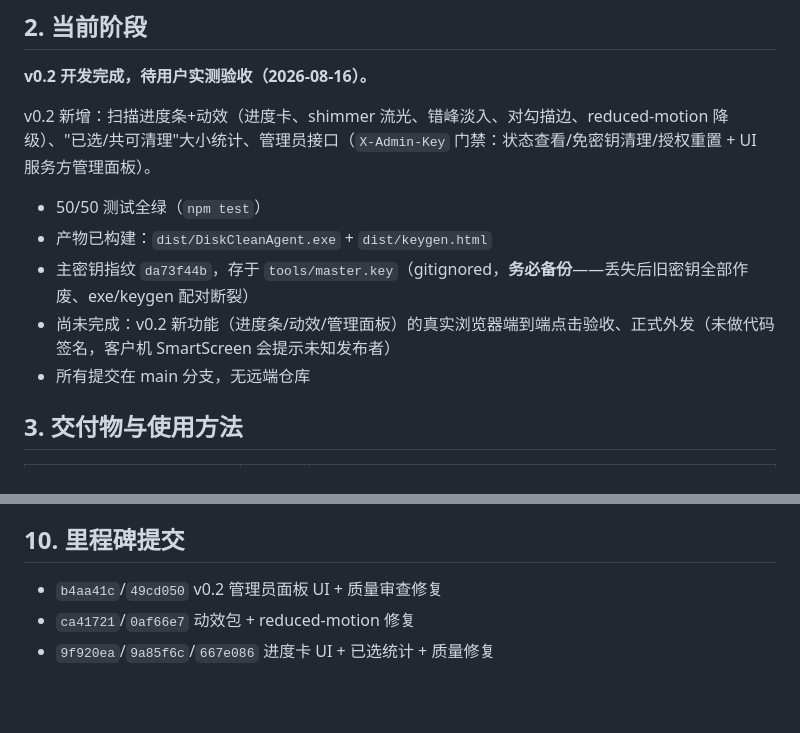
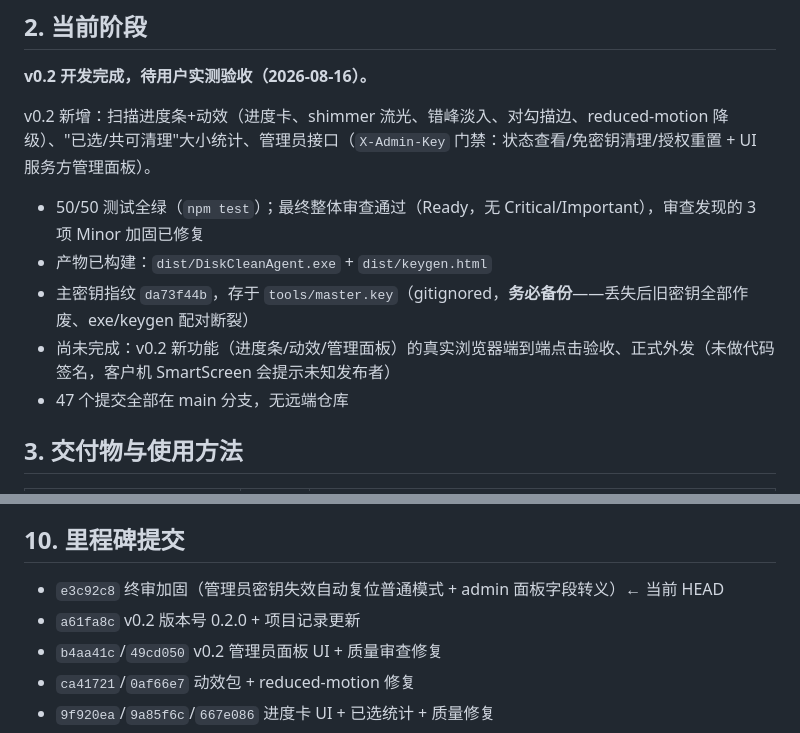
Before and after one commit to S2MPLE273/-, a Markdown page: PROJECT.md, 2 parts joined by grey strips. Drawn GitHub-style; blank space fills up the shorter version.

Commit message:
docs: 项目记录同步至终审加固后的最终状态（47 提交/里程碑补齐）

```diff
--- a/PROJECT.md
+++ b/PROJECT.md
@@ -16,11 +16,11 @@
 
 v0.2 新增：扫描进度条+动效（进度卡、shimmer 流光、错峰淡入、对勾描边、reduced-motion 降级）、"已选/共可清理"大小统计、管理员接口（`X-Admin-Key` 门禁：状态查看/免密钥清理/授权重置 + UI 服务方管理面板）。
 
-- 50/50 测试全绿（`npm test`）
+- 50/50 测试全绿（`npm test`）；最终整体审查通过（Ready，无 Critical/Important），审查发现的 3 项 Minor 加固已修复
 - 产物已构建：`dist/DiskCleanAgent.exe` + `dist/keygen.html`
 - 主密钥指纹 `da73f44b`，存于 `tools/master.key`（gitignored，**务必备份**——丢失后旧密钥全部作废、exe/keygen 配对断裂）
 - 尚未完成：v0.2 新功能（进度条/动效/管理面板）的真实浏览器端到端点击验收、正式外发（未做代码签名，客户机 SmartScreen 会提示未知发布者）
-- 所有提交在 main 分支，无远端仓库
+- 47 个提交全部在 main 分支，无远端仓库
 
 ## 3. 交付物与使用方法
 
@@ -114,6 +114,8 @@ DiskCleanAgent/
 
 ## 10. 里程碑提交
 
+- `e3c92c8` 终审加固（管理员密钥失效自动复位普通模式 + admin 面板字段转义）← 当前 HEAD
+- `a61fa8c` v0.2 版本号 0.2.0 + 项目记录更新
 - `b4aa41c`/`49cd050` v0.2 管理员面板 UI + 质量审查修复
 - `ca41721`/`0af66e7` 动效包 + reduced-motion 修复
 - `9f920ea`/`9a85f6c`/`667e086` 进度卡 UI + 已选统计 + 质量修复
```
